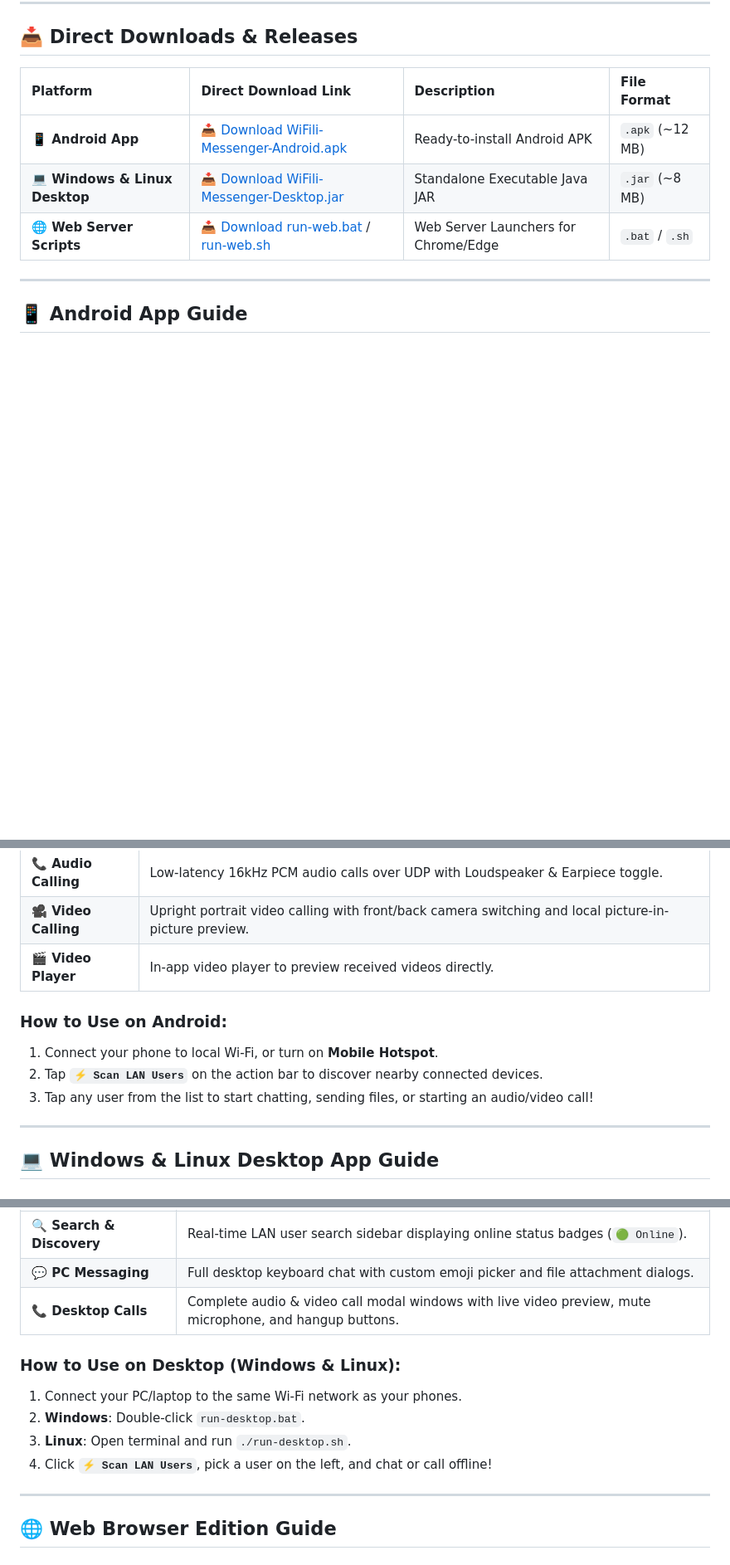
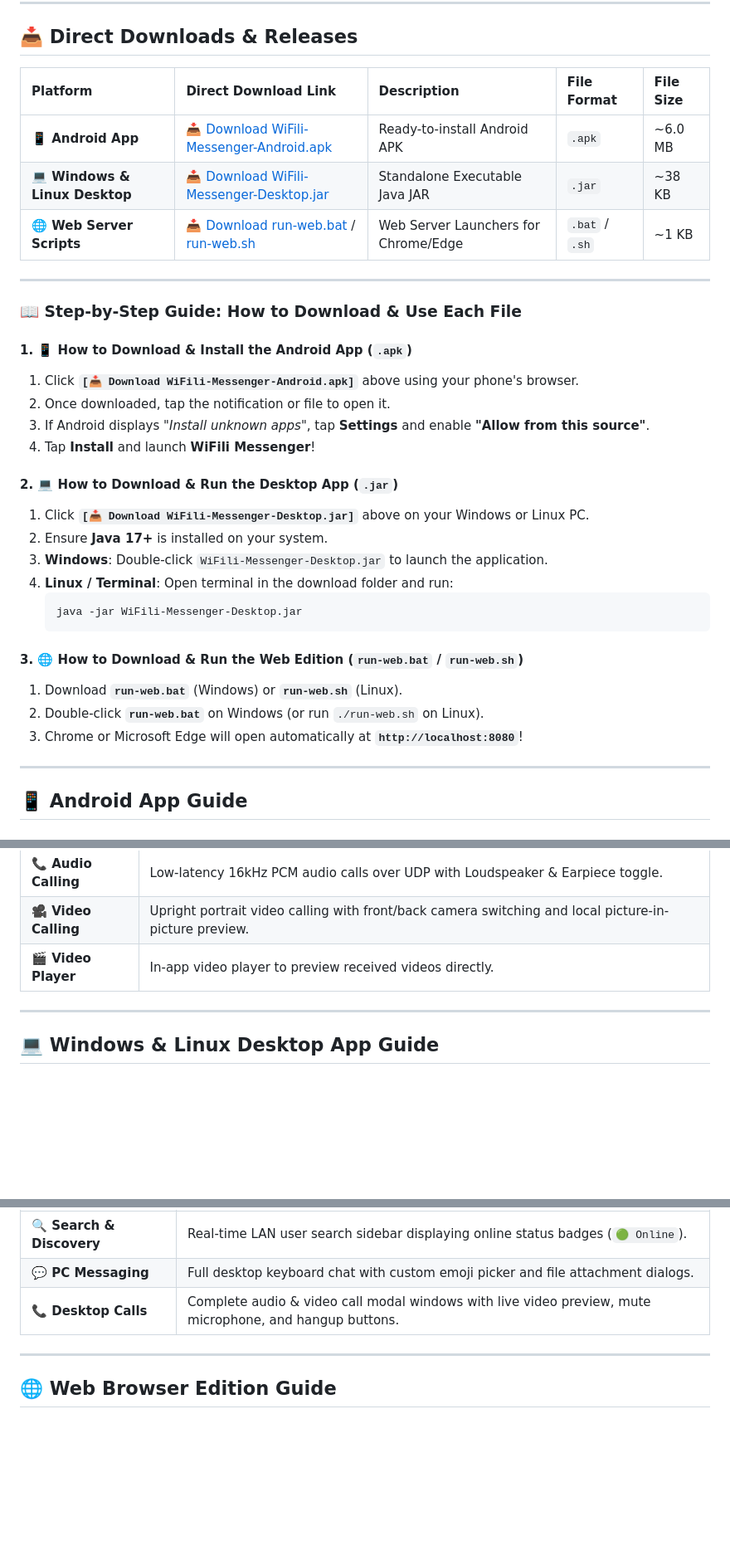
Before and after one commit to MohsinTahir4/WiFili-Messenger, a Markdown page: README.md, 3 parts joined by grey strips. Shown at 83% size. Rendered like a GitHub page; blank space fills up the shorter version.

Commit message:
Add Download & Usage Guide for each file format and verify release files

````diff
--- a/README.md
+++ b/README.md
@@ -12,11 +12,35 @@
 
 ## 📥 Direct Downloads & Releases
 
-| Platform | Direct Download Link | Description | File Format |
-| :--- | :--- | :--- | :--- |
-| **📱 Android App** | [📥 Download WiFili-Messenger-Android.apk](https://github.com/MohsinTahir4/WiFili-Messenger/raw/main/releases/WiFili-Messenger-Android.apk) | Ready-to-install Android APK | `.apk` (~12 MB) |
-| **💻 Windows & Linux Desktop** | [📥 Download WiFili-Messenger-Desktop.jar](https://github.com/MohsinTahir4/WiFili-Messenger/raw/main/releases/WiFili-Messenger-Desktop.jar) | Standalone Executable Java JAR | `.jar` (~8 MB) |
-| **🌐 Web Server Scripts** | [📥 Download run-web.bat](https://github.com/MohsinTahir4/WiFili-Messenger/raw/main/run-web.bat) / [run-web.sh](https://github.com/MohsinTahir4/WiFili-Messenger/raw/main/run-web.sh) | Web Server Launchers for Chrome/Edge | `.bat` / `.sh` |
+| Platform | Direct Download Link | Description | File Format | File Size |
+| :--- | :--- | :--- | :--- | :--- |
+| **📱 Android App** | [📥 Download WiFili-Messenger-Android.apk](https://github.com/MohsinTahir4/WiFili-Messenger/raw/main/releases/WiFili-Messenger-Android.apk) | Ready-to-install Android APK | `.apk` | ~6.0 MB |
+| **💻 Windows & Linux Desktop** | [📥 Download WiFili-Messenger-Desktop.jar](https://github.com/MohsinTahir4/WiFili-Messenger/raw/main/releases/WiFili-Messenger-Desktop.jar) | Standalone Executable Java JAR | `.jar` | ~38 KB |
+| **🌐 Web Server Scripts** | [📥 Download run-web.bat](https://github.com/MohsinTahir4/WiFili-Messenger/raw/main/run-web.bat) / [run-web.sh](https://github.com/MohsinTahir4/WiFili-Messenger/raw/main/run-web.sh) | Web Server Launchers for Chrome/Edge | `.bat` / `.sh` | ~1 KB |
+
+---
+
+### 📖 Step-by-Step Guide: How to Download & Use Each File
+
+#### 1. 📱 How to Download & Install the Android App (`.apk`)
+1. Click **`[📥 Download WiFili-Messenger-Android.apk]`** above using your phone's browser.
+2. Once downloaded, tap the notification or file to open it.
+3. If Android displays *"Install unknown apps"*, tap **Settings** and enable **"Allow from this source"**.
+4. Tap **Install** and launch **WiFili Messenger**!
+
+#### 2. 💻 How to Download & Run the Desktop App (`.jar`)
+1. Click **`[📥 Download WiFili-Messenger-Desktop.jar]`** above on your Windows or Linux PC.
+2. Ensure **Java 17+** is installed on your system.
+3. **Windows**: Double-click `WiFili-Messenger-Desktop.jar` to launch the application.
+4. **Linux / Terminal**: Open terminal in the download folder and run:
+   ```bash
+   java -jar WiFili-Messenger-Desktop.jar
+   ```
+
+#### 3. 🌐 How to Download & Run the Web Edition (`run-web.bat` / `run-web.sh`)
+1. Download **`run-web.bat`** (Windows) or **`run-web.sh`** (Linux).
+2. Double-click **`run-web.bat`** on Windows (or run `./run-web.sh` on Linux).
+3. Chrome or Microsoft Edge will open automatically at **`http://localhost:8080`**!
 
 ---
 
@@ -33,11 +57,6 @@ The **WiFili Android App** features a modern WhatsApp/Telegram-style user interf
 | **🎥 Video Calling** | Upright portrait video calling with front/back camera switching and local picture-in-picture preview. |
 | **🎬 Video Player** | In-app video player to preview received videos directly. |
 
-### How to Use on Android:
-1. Connect your phone to local Wi-Fi, or turn on **Mobile Hotspot**.
-2. Tap **`⚡ Scan LAN Users`** on the action bar to discover nearby connected devices.
-3. Tap any user from the list to start chatting, sending files, or starting an audio/video call!
-
 ---
 
 ## 💻 Windows & Linux Desktop App Guide
@@ -51,12 +70,6 @@ The **WiFili Desktop App** is a native Java Swing application (`:desktop` module
 | **💬 PC Messaging** | Full desktop keyboard chat with custom emoji picker and file attachment dialogs. |
 | **📞 Desktop Calls** | Complete audio & video call modal windows with live video preview, mute microphone, and hangup buttons. |
 
-### How to Use on Desktop (Windows & Linux):
-1. Connect your PC/laptop to the same Wi-Fi network as your phones.
-2. **Windows**: Double-click `run-desktop.bat`.
-3. **Linux**: Open terminal and run `./run-desktop.sh`.
-4. Click **`⚡ Scan LAN Users`**, pick a user on the left, and chat or call offline!
-
 ---
 
 ## 🌐 Web Browser Edition Guide
````
Also changed, not shown: other parts of README.md (+0 -6 lines).
